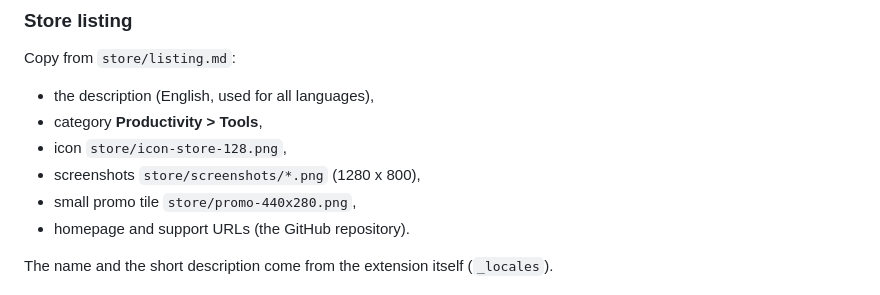
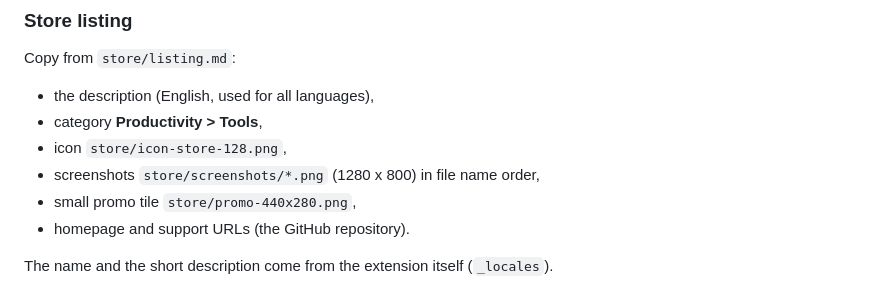
Before and after one commit to Dyonos/combined-invoice-for-aliexpress, a Markdown page: store/PUBLISHING.md, the part around the change. Rendered like a GitHub page.

```diff
--- a/store/PUBLISHING.md
+++ b/store/PUBLISHING.md
@@ -30,7 +30,7 @@ Copy from `store/listing.md`:
 - the description (English, used for all languages),
 - category **Productivity > Tools**,
 - icon `store/icon-store-128.png`,
-- screenshots `store/screenshots/*.png` (1280 x 800),
+- screenshots `store/screenshots/*.png` (1280 x 800) in file name order,
 - small promo tile `store/promo-440x280.png`,
 - homepage and support URLs (the GitHub repository).
 
```
Also changed, not shown: README.md (+3 -1 lines), store/listing.md (+1 -1 lines), store/screenshots/1-orders-en.png (added), store/screenshots/2-invoice-en.png (renamed from store/screenshots/1-invoice-en.png), store/screenshots/3-invoice-de-allocated.png (renamed from store/screenshots/2-invoice-de-allocated.png), store/screenshots/4-settings-en.png (renamed from store/screenshots/3-settings-en.png), 1 other file.
